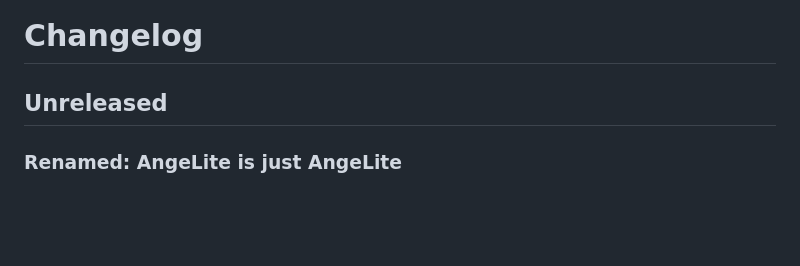
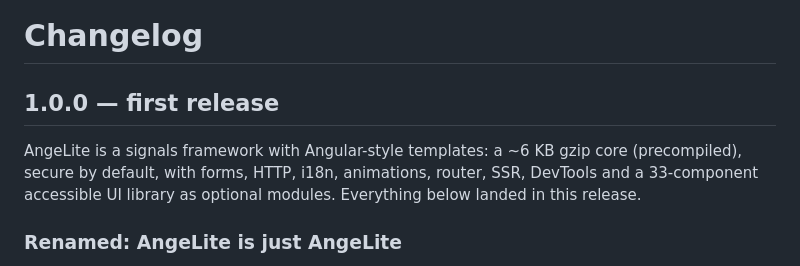
Before and after one commit to duvanjamid/angelite-docs, a Markdown page: analysis/CHANGELOG.md, the part around the change. Drawn GitHub-style; blank space fills up the shorter version.

Commit message:
docs: sincroniza el registro de cambios de 1.0.0
Co-Authored-By: Claude Sonnet 5.5 <noreply@anthropic.com>
Claude-Session: https://claude.ai/code/session_01AgUwzp2a3sRpqY4UwsHtbB

```diff
--- a/analysis/CHANGELOG.md
+++ b/analysis/CHANGELOG.md
@@ -1,6 +1,8 @@
 # Changelog
 
-## Unreleased
+## 1.0.0 — first release
+
+AngeLite is a signals framework with Angular-style templates: a ~6 KB gzip core (precompiled), secure by default, with forms, HTTP, i18n, animations, router, SSR, DevTools and a 33-component accessible UI library as optional modules. Everything below landed in this release.
 
 ### Renamed: AngeLite is just AngeLite
 There is one framework now, so nothing carries the "lite" name any more. The package is new and unused, so this is a clean break with no aliases:
```
